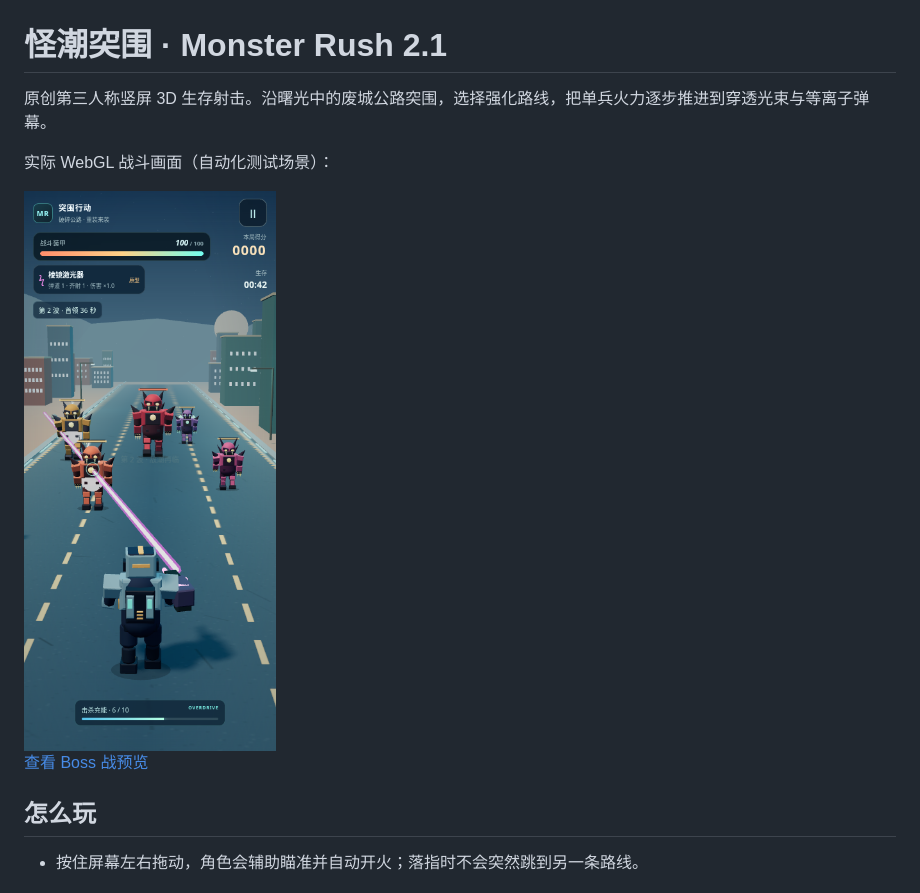
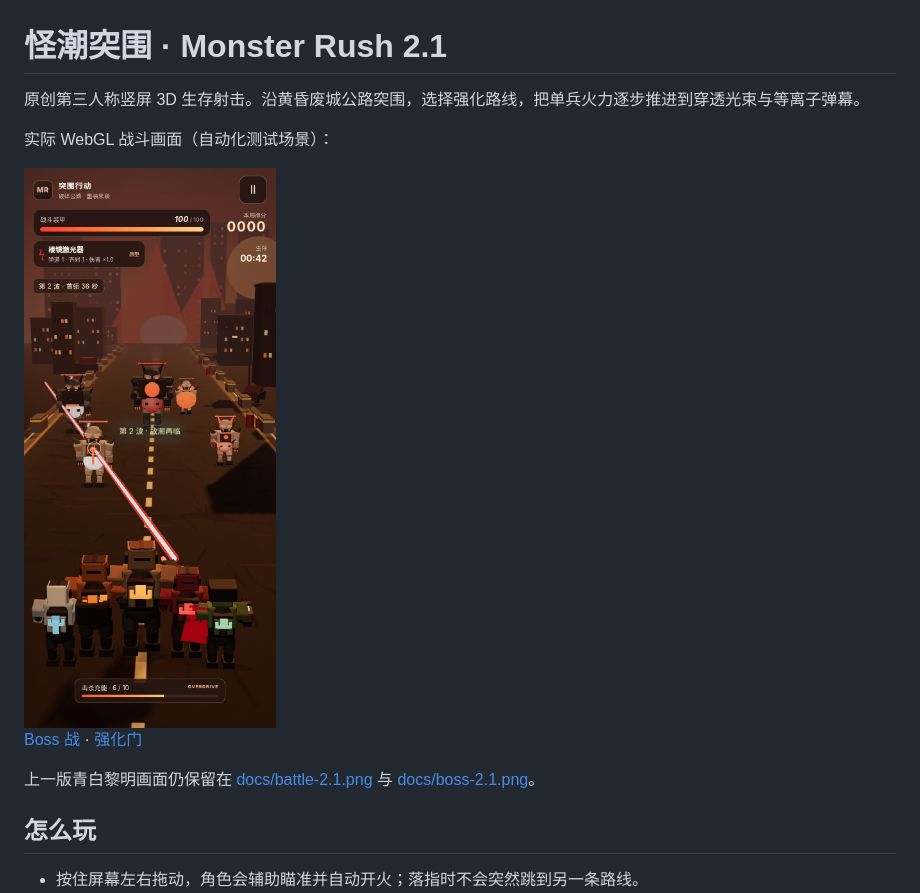
Before and after one commit to mistwood38/monster-rush-mobile, a Markdown page: README.md, the part around the change. GitHub-like rendering; pictures changed too: docs/after-wave.png (added).

```diff
--- a/README.md
+++ b/README.md
@@ -1,12 +1,14 @@
 # 怪潮突围 · Monster Rush 2.1
 
-原创第三人称竖屏 3D 生存射击。沿曙光中的废城公路突围，选择强化路线，把单兵火力逐步推进到穿透光束与等离子弹幕。
+原创第三人称竖屏 3D 生存射击。沿黄昏废城公路突围，选择强化路线，把单兵火力逐步推进到穿透光束与等离子弹幕。
 
 实际 WebGL 战斗画面（自动化测试场景）：
 
-<img src="docs/battle-2.1.png" width="260" alt="V2.1 战斗画面：持枪战士、不同怪物、穿透激光和击杀过载条">
+<img src="docs/after-wave.png" width="260" alt="黄昏公路战斗画面：五人小队、苍白红核怪物与红色激光">
 
-[查看 Boss 战预览](docs/boss-2.1.png)
+[Boss 战](docs/after-boss.png) · [强化门](docs/after-gates.png)
+
+上一版青白黎明画面仍保留在 [docs/battle-2.1.png](docs/battle-2.1.png) 与 [docs/boss-2.1.png](docs/boss-2.1.png)。
 
 ## 怎么玩
 
```
Also changed, not shown: docs/after-boss.png (added), docs/after-gates.png (added), docs/after-menu.png (added), 9 other files.
